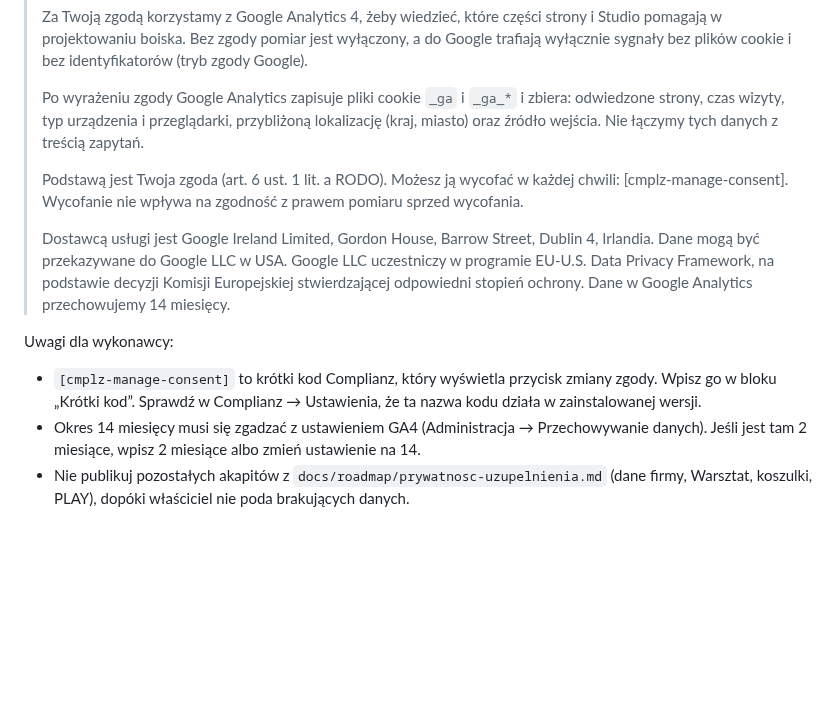
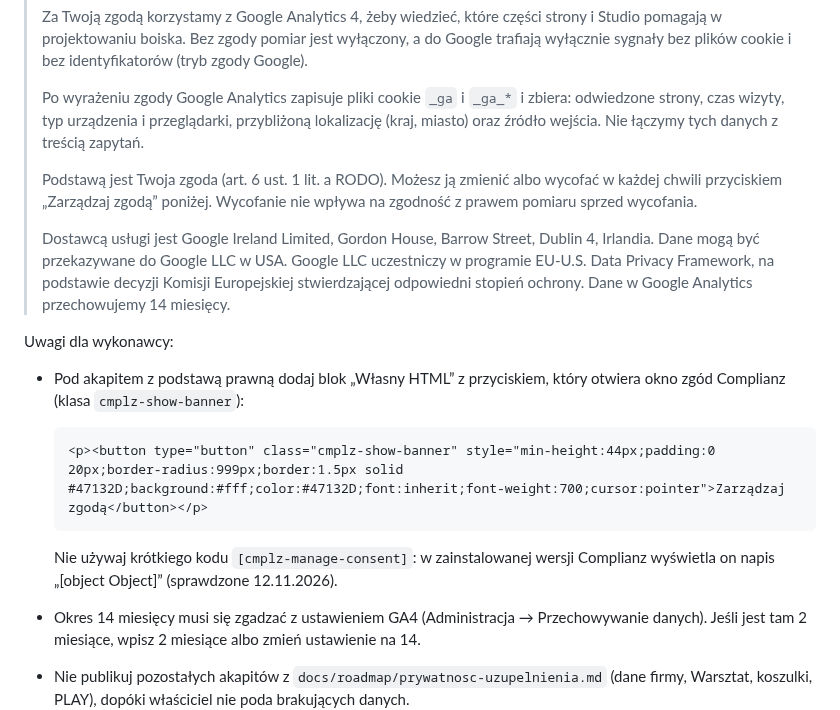
Before and after one commit to DamianRyh/gamefields-os, a Markdown page: docs/roadmap/DLA-CHATGPT-publikacja.md, the part around the change. GitHub-like rendering; blank space fills up the shorter version.

````diff
--- a/docs/roadmap/DLA-CHATGPT-publikacja.md
+++ b/docs/roadmap/DLA-CHATGPT-publikacja.md
@@ -268,12 +268,18 @@ Na stronie działa Complianz (zgoda opt-in) i tag Google `GT-M63DMWRD`. Polityka
 >
 > Po wyrażeniu zgody Google Analytics zapisuje pliki cookie `_ga` i `_ga_*` i zbiera: odwiedzone strony, czas wizyty, typ urządzenia i przeglądarki, przybliżoną lokalizację (kraj, miasto) oraz źródło wejścia. Nie łączymy tych danych z treścią zapytań.
 >
-> Podstawą jest Twoja zgoda (art. 6 ust. 1 lit. a RODO). Możesz ją wycofać w każdej chwili: [cmplz-manage-consent]. Wycofanie nie wpływa na zgodność z prawem pomiaru sprzed wycofania.
+> Podstawą jest Twoja zgoda (art. 6 ust. 1 lit. a RODO). Możesz ją zmienić albo wycofać w każdej chwili przyciskiem „Zarządzaj zgodą” poniżej. Wycofanie nie wpływa na zgodność z prawem pomiaru sprzed wycofania.
 >
 > Dostawcą usługi jest Google Ireland Limited, Gordon House, Barrow Street, Dublin 4, Irlandia. Dane mogą być przekazywane do Google LLC w USA. Google LLC uczestniczy w programie EU-U.S. Data Privacy Framework, na podstawie decyzji Komisji Europejskiej stwierdzającej odpowiedni stopień ochrony. Dane w Google Analytics przechowujemy 14 miesięcy.
 
 Uwagi dla wykonawcy:
-- `[cmplz-manage-consent]` to krótki kod Complianz, który wyświetla przycisk zmiany zgody. Wpisz go w bloku „Krótki kod”. Sprawdź w Complianz → Ustawienia, że ta nazwa kodu działa w zainstalowanej wersji.
+- Pod akapitem z podstawą prawną dodaj blok „Własny HTML” z przyciskiem, który otwiera okno zgód Complianz (klasa `cmplz-show-banner`):
+
+  ```html
+  <p><button type="button" class="cmplz-show-banner" style="min-height:44px;padding:0 20px;border-radius:999px;border:1.5px solid #47132D;background:#fff;color:#47132D;font:inherit;font-weight:700;cursor:pointer">Zarządzaj zgodą</button></p>
+  ```
+
+  Nie używaj krótkiego kodu `[cmplz-manage-consent]`: w zainstalowanej wersji Complianz wyświetla on napis „[object Object]” (sprawdzone 12.11.2026).
 - Okres 14 miesięcy musi się zgadzać z ustawieniem GA4 (Administracja → Przechowywanie danych). Jeśli jest tam 2 miesiące, wpisz 2 miesiące albo zmień ustawienie na 14.
 - Nie publikuj pozostałych akapitów z `docs/roadmap/prywatnosc-uzupelnienia.md` (dane firmy, Warsztat, koszulki, PLAY), dopóki właściciel nie poda brakujących danych.
 
````
Also changed, not shown: docs/roadmap/PUBLIKACJA-2026-11.md (+8 -2 lines).
